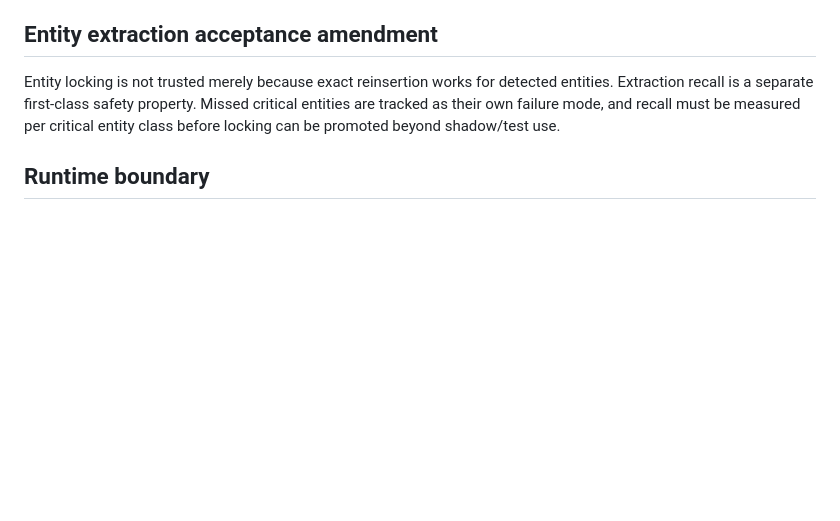
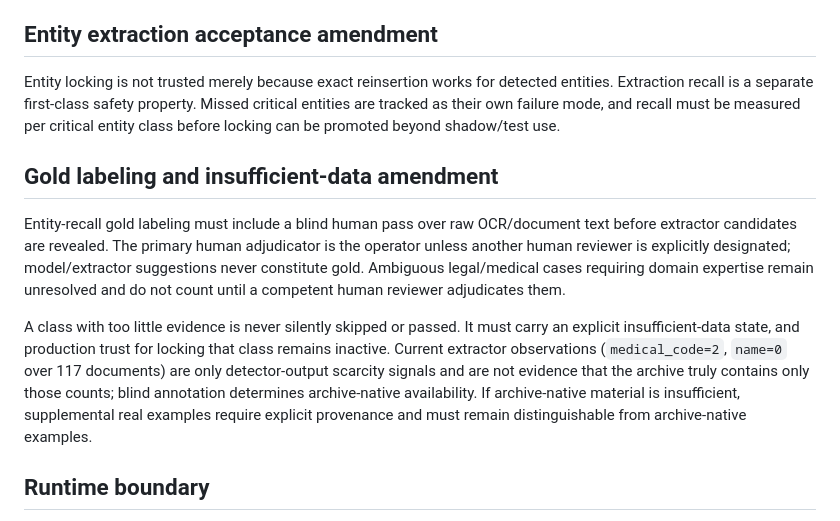
Before and after one commit to alanua/Skeleton, a Markdown page: docs/TRANSLATION_PIPELINE_V2_CANON.md, the part around the change. Drawn GitHub-style; blank space fills up the shorter version.

Commit message:
docs: make gold labeling blind and fail closed on sparse classes

```diff
--- a/docs/TRANSLATION_PIPELINE_V2_CANON.md
+++ b/docs/TRANSLATION_PIPELINE_V2_CANON.md
@@ -28,6 +28,12 @@ The engineering/dev set is for debugging only and cannot justify production trus
 
 Entity locking is not trusted merely because exact reinsertion works for detected entities. Extraction recall is a separate first-class safety property. Missed critical entities are tracked as their own failure mode, and recall must be measured per critical entity class before locking can be promoted beyond shadow/test use.
 
+## Gold labeling and insufficient-data amendment
+
+Entity-recall gold labeling must include a blind human pass over raw OCR/document text before extractor candidates are revealed. The primary human adjudicator is the operator unless another human reviewer is explicitly designated; model/extractor suggestions never constitute gold. Ambiguous legal/medical cases requiring domain expertise remain unresolved and do not count until a competent human reviewer adjudicates them.
+
+A class with too little evidence is never silently skipped or passed. It must carry an explicit insufficient-data state, and production trust for locking that class remains inactive. Current extractor observations (`medical_code=2`, `name=0` over 117 documents) are only detector-output scarcity signals and are not evidence that the archive truly contains only those counts; blind annotation determines archive-native availability. If archive-native material is insufficient, supplemental real examples require explicit provenance and must remain distinguishable from archive-native examples.
+
 ## Runtime boundary
 
 The current v1.5 publication gate remains active only as temporary fail-closed protection. It is not a development target and its threshold/consensus logic must not be tuned toward v2. V2 components are introduced in shadow/test mode first. Production authority, re-enabling blocked translations, and migration require successful domain-specific document-level evaluation and a separate explicit operator approval.
```
Also changed, not shown: docs/TRANSLATION_V2_GOLD_LABELING_PLAN.md (added, +52 -0 lines), docs/reviews/TRANSLATION_PIPELINE_V2_IMPLEMENTATION_PLAN.md (+7 -2 lines).
